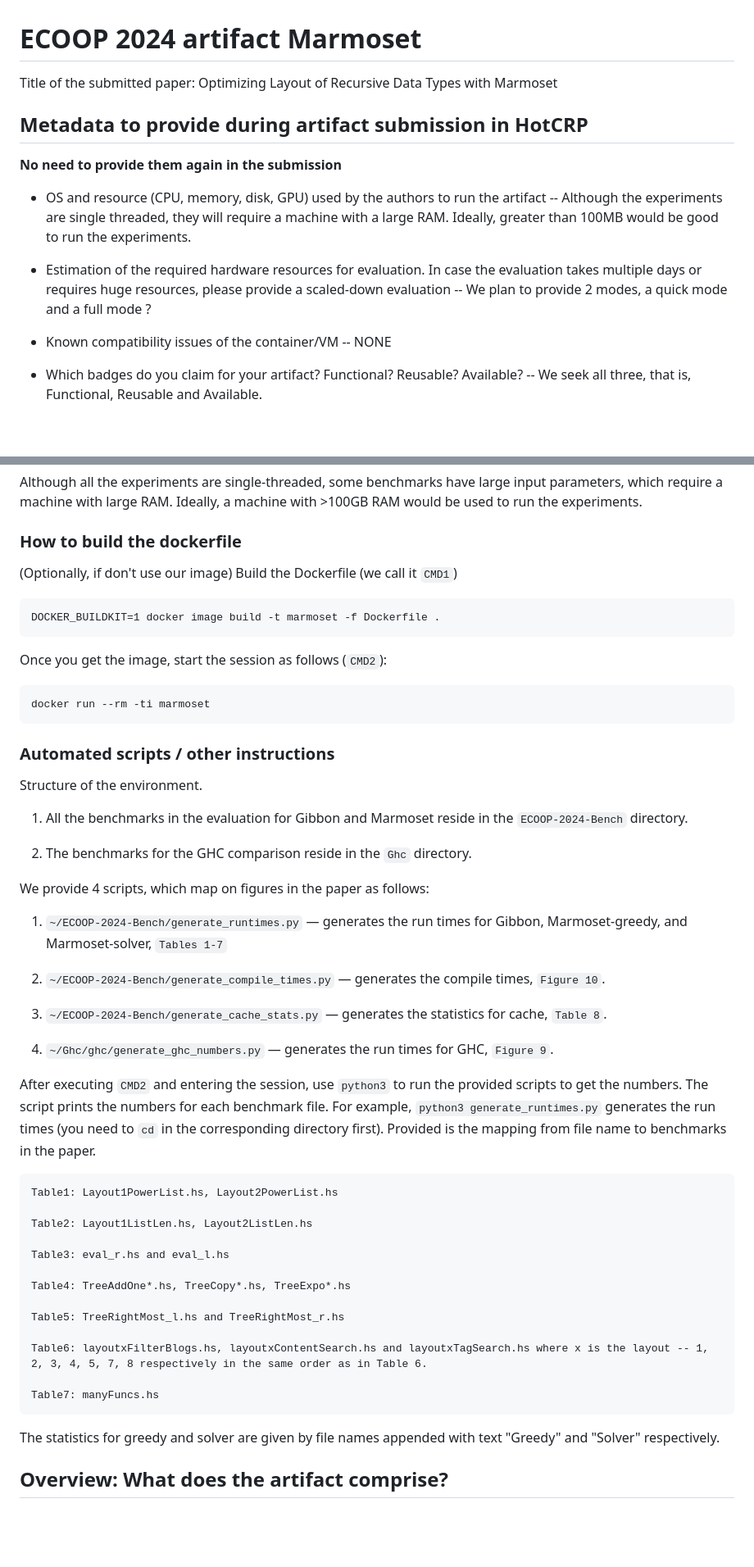
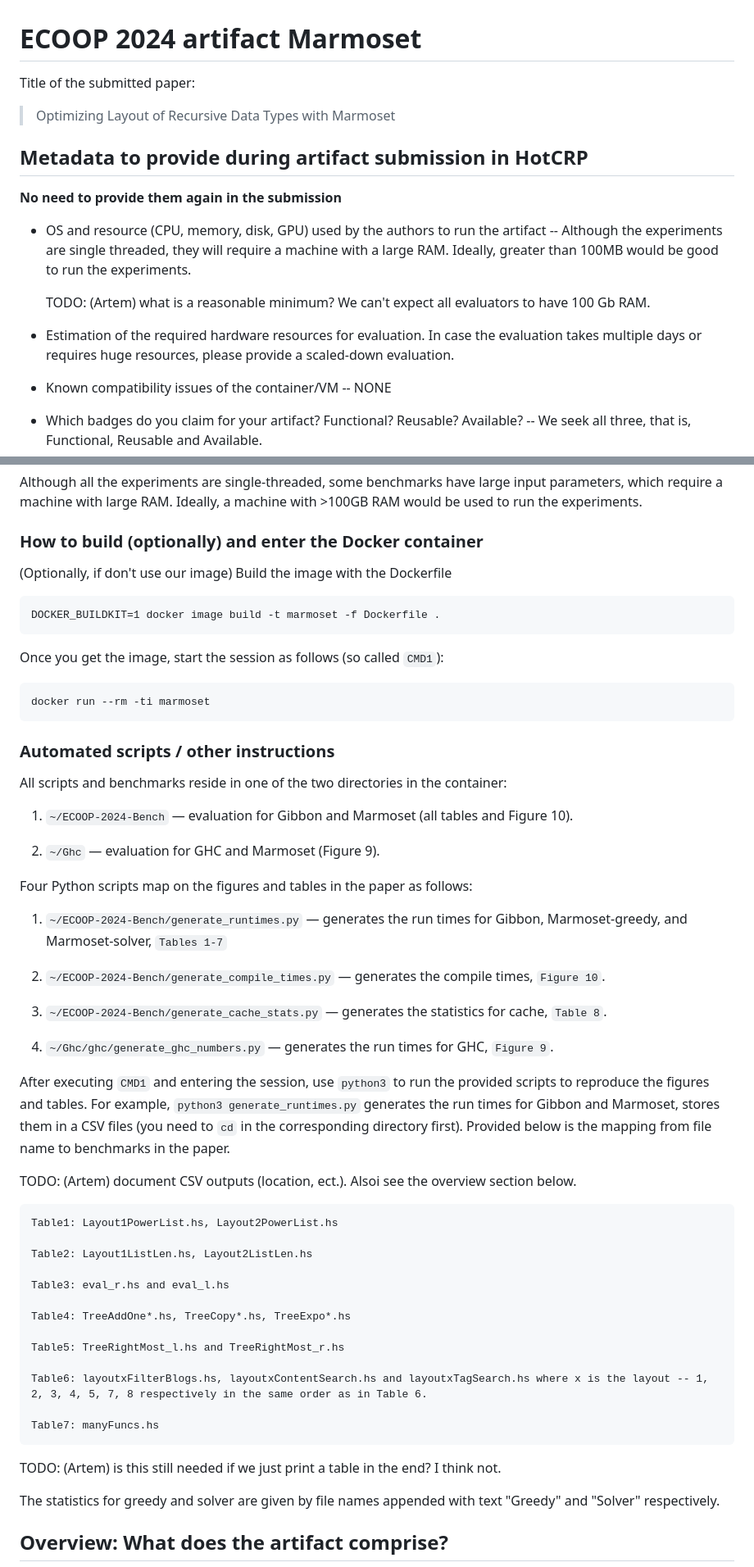
Before and after one commit to iu-parfunc/ecoop24-marmoset-artifact, a Markdown page: README.md, 2 parts joined by grey strips. Shown at 82% size. GitHub-like rendering; blank space fills up the shorter version.

Commit message:
README improvements

````diff
--- a/README.md
+++ b/README.md
@@ -1,7 +1,8 @@
 # ECOOP 2024 artifact Marmoset
 
 Title of the submitted paper:
-Optimizing Layout of Recursive Data Types with Marmoset
+
+> Optimizing Layout of Recursive Data Types with Marmoset
 
 ## Metadata to provide during artifact submission in HotCRP
 
@@ -11,8 +12,9 @@ Optimizing Layout of Recursive Data Types with Marmoset
 single threaded, they will require a machine with a large RAM. Ideally, greater than 100MB would be good to run
 the experiments.
 
-- Estimation of the required hardware resources for evaluation. In case the evaluation takes multiple days or requires huge resources, please provide a scaled-down evaluation -- We plan to
-provide 2 modes, a quick mode and a full mode ?
+  TODO: (Artem) what is a reasonable minimum? We can't expect all evaluators to have 100 Gb RAM.
+
+- Estimation of the required hardware resources for evaluation. In case the evaluation takes multiple days or requires huge resources, please provide a scaled-down evaluation.
 
 - Known compatibility issues of the container/VM -- NONE
 
@@ -28,15 +30,15 @@ Although all the experiments are single-threaded, some benchmarks have large inp
 require a machine with large RAM. Ideally, a machine with >100GB RAM would be used to run the
 experiments.
 
-### How to build the dockerfile
+### How to build (optionally) and enter the Docker container
 
-(Optionally, if don't use our image) Build the Dockerfile (we call it `CMD1`)
+(Optionally, if don't use our image) Build the image with the Dockerfile
 
 ```
 DOCKER_BUILDKIT=1 docker image build -t marmoset -f Dockerfile .
 ```
 
-Once you get the image, start the session as follows (`CMD2`):
+Once you get the image, start the session as follows (so called `CMD1`):
 
 ```
 docker run --rm -ti marmoset
@@ -44,13 +46,13 @@ docker run --rm -ti marmoset
 
 ### Automated scripts / other instructions
 
-Structure of the environment.
+All scripts and benchmarks reside in one of the two directories in the container:
 
-1. All the benchmarks in the evaluation for Gibbon and Marmoset reside in the `ECOOP-2024-Bench` directory.
+1. `~/ECOOP-2024-Bench` — evaluation for Gibbon and Marmoset (all tables and Figure 10).
 
-2. The benchmarks for the GHC comparison reside in the `Ghc` directory.
+2. `~/Ghc` — evaluation for GHC and Marmoset (Figure 9).
 
-We provide 4 scripts, which map on figures in the paper as follows:
+Four Python scripts map on the figures and tables in the paper as follows:
 
 1. `~/ECOOP-2024-Bench/generate_runtimes.py` — generates the run times  for Gibbon, Marmoset-greedy, and Marmoset-solver, `Tables 1-7`
 
@@ -61,11 +63,12 @@ We provide 4 scripts, which map on figures in the paper as follows:
 4. `~/Ghc/ghc/generate_ghc_numbers.py` — generates the run times for GHC, `Figure 9`.
 
 
-After executing `CMD2` and entering the session, use `python3` to run the provided scripts to get the numbers.
-The script prints the numbers for each benchmark file.
-For example, `python3 generate_runtimes.py` generates the run times
+After executing `CMD1` and entering the session, use `python3` to run the provided scripts to reproduce the figures and tables.
+For example, `python3 generate_runtimes.py` generates the run times for Gibbon and Marmoset, stores them in a CSV files
 (you need to `cd` in the corresponding directory first).
-Provided is the mapping from file name to benchmarks in the paper.
+Provided below is the mapping from file name to benchmarks in the paper.
+
+TODO: (Artem) document CSV outputs (location, ect.). Alsoi see the overview section below.
 
 ```
 Table1: Layout1PowerList.hs, Layout2PowerList.hs
@@ -82,6 +85,8 @@ Table6: layoutxFilterBlogs.hs, layoutxContentSearch.hs and layoutxTagSearch.hs w
 
 Table7: manyFuncs.hs
 ```
+
+TODO: (Artem) is this still needed if we just print a table in the end? I think not.
 
 The statistics for greedy and solver are given by file names appended with text "Greedy" and "Solver" respectively.
 
````
